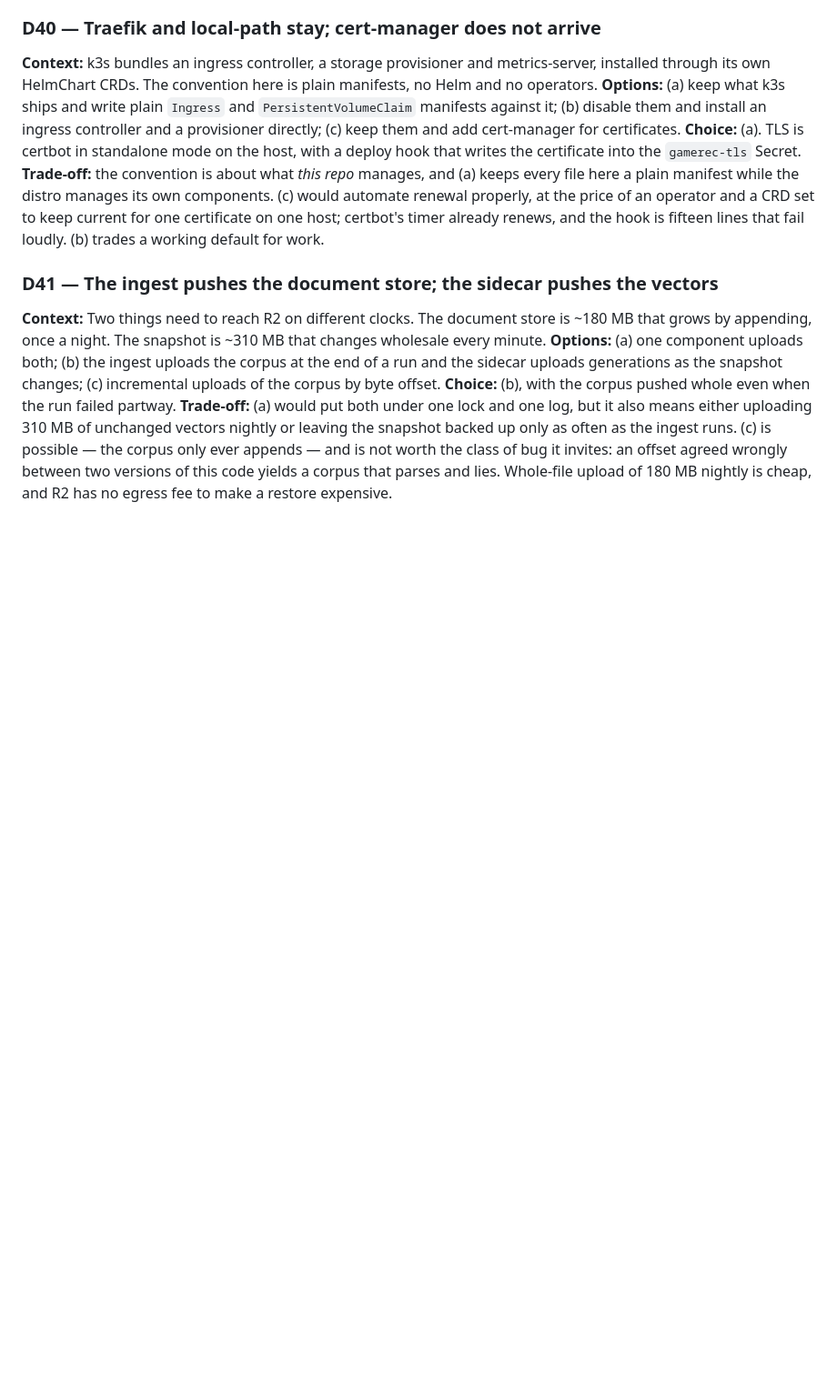
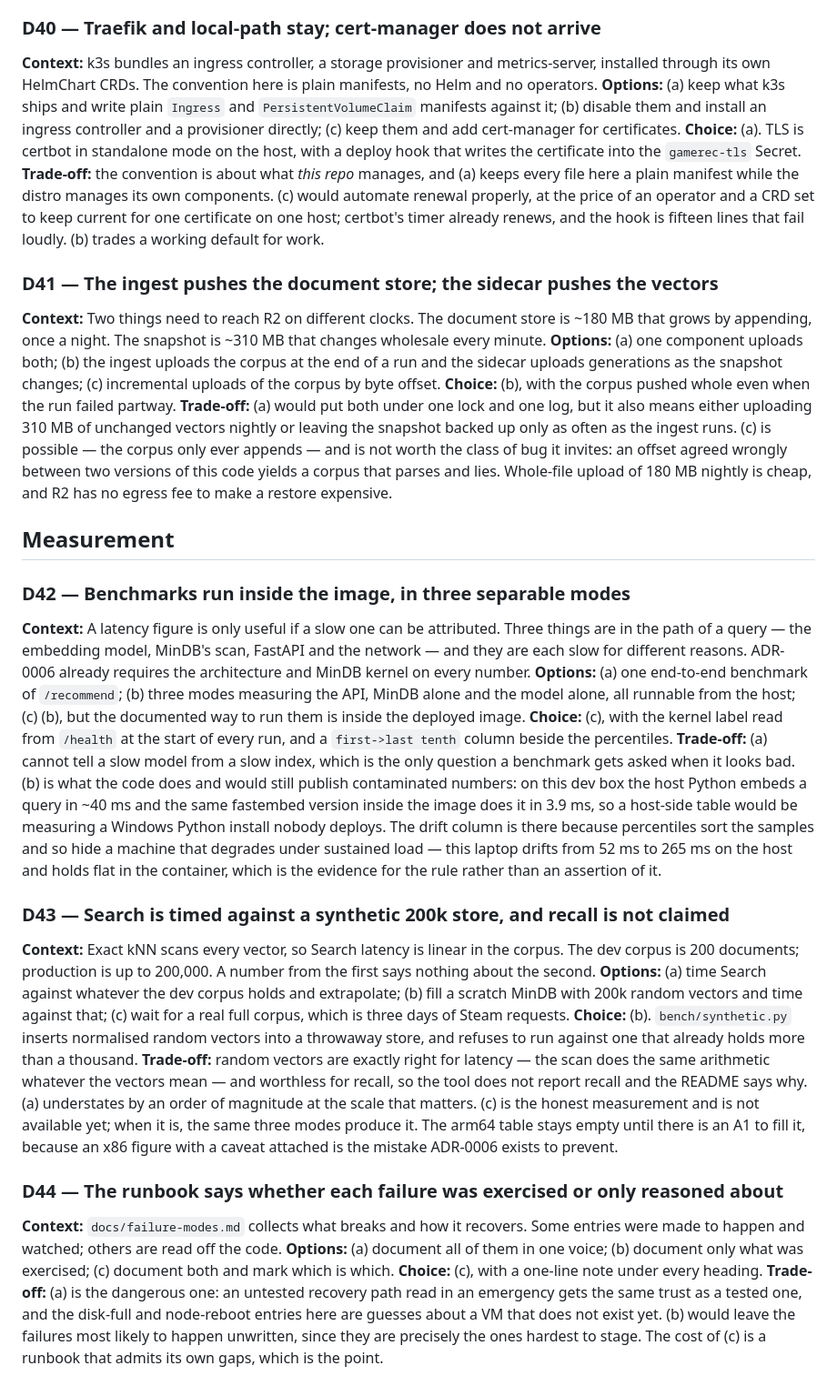
Before and after one commit to DeviousDrops/GameRec, a Markdown page: DECISIONS.md, the part around the change. Shown at 91% size. Rendered like a GitHub page; blank space fills up the shorter version.

Commit message:
Record the Phase 5 decisions and close out the phase
D42 is the one worth arguing about: the benchmarks are documented as running
inside the deployed image, not on the host. The evidence is in the entry -- the
same fastembed version embeds a query in ~40 ms on this machine's Python and
3.9 ms in the image, so a host-side table would have been measuring a Windows
Python install nobody deploys. D43 covers the synthetic 200k store and why it
times Search honestly while saying nothing about recall. D44 is the rule that
the runbook marks each failure as exercised or merely reasoned about.

The README now quotes two numbers with the corpus size attached, and the phase
table closes Phase 5 with the arm64 figures named as outstanding rather than
quietly missing.

```diff
--- a/DECISIONS.md
+++ b/DECISIONS.md
@@ -589,3 +589,51 @@ of unchanged vectors nightly or leaving the snapshot backed up only as often as
 possible — the corpus only ever appends — and is not worth the class of bug it invites: an offset agreed
 wrongly between two versions of this code yields a corpus that parses and lies. Whole-file upload of
 180 MB nightly is cheap, and R2 has no egress fee to make a restore expensive.
+
+## Measurement
+
+### D42 — Benchmarks run inside the image, in three separable modes
+
+**Context:** A latency figure is only useful if a slow one can be attributed. Three things are in the
+path of a query — the embedding model, MinDB's scan, FastAPI and the network — and they are each slow
+for different reasons. ADR-0006 already requires the architecture and MinDB kernel on every number.
+**Options:** (a) one end-to-end benchmark of `/recommend`; (b) three modes measuring the API, MinDB
+alone and the model alone, all runnable from the host; (c) (b), but the documented way to run them is
+inside the deployed image.
+**Choice:** (c), with the kernel label read from `/health` at the start of every run, and a
+`first->last tenth` column beside the percentiles.
+**Trade-off:** (a) cannot tell a slow model from a slow index, which is the only question a benchmark
+gets asked when it looks bad. (b) is what the code does and would still publish contaminated numbers:
+on this dev box the host Python embeds a query in ~40 ms and the same fastembed version inside the
+image does it in 3.9 ms, so a host-side table would be measuring a Windows Python install nobody
+deploys. The drift column is there because percentiles sort the samples and so hide a machine that
+degrades under sustained load — this laptop drifts from 52 ms to 265 ms on the host and holds flat in
+the container, which is the evidence for the rule rather than an assertion of it.
+
+### D43 — Search is timed against a synthetic 200k store, and recall is not claimed
+
+**Context:** Exact kNN scans every vector, so Search latency is linear in the corpus. The dev corpus
+is 200 documents; production is up to 200,000. A number from the first says nothing about the second.
+**Options:** (a) time Search against whatever the dev corpus holds and extrapolate; (b) fill a scratch
+MinDB with 200k random vectors and time against that; (c) wait for a real full corpus, which is three
+days of Steam requests.
+**Choice:** (b). `bench/synthetic.py` inserts normalised random vectors into a throwaway store, and
+refuses to run against one that already holds more than a thousand.
+**Trade-off:** random vectors are exactly right for latency — the scan does the same arithmetic
+whatever the vectors mean — and worthless for recall, so the tool does not report recall and the README
+says why. (a) understates by an order of magnitude at the scale that matters. (c) is the honest
+measurement and is not available yet; when it is, the same three modes produce it. The arm64 table
+stays empty until there is an A1 to fill it, because an x86 figure with a caveat attached is the
+mistake ADR-0006 exists to prevent.
+
+### D44 — The runbook says whether each failure was exercised or only reasoned about
+
+**Context:** `docs/failure-modes.md` collects what breaks and how it recovers. Some entries were made
+to happen and watched; others are read off the code.
+**Options:** (a) document all of them in one voice; (b) document only what was exercised; (c) document
+both and mark which is which.
+**Choice:** (c), with a one-line note under every heading.
+**Trade-off:** (a) is the dangerous one: an untested recovery path read in an emergency gets the same
+trust as a tested one, and the disk-full and node-reboot entries here are guesses about a VM that does
+not exist yet. (b) would leave the failures most likely to happen unwritten, since they are precisely
+the ones hardest to stage. The cost of (c) is a runbook that admits its own gaps, which is the point.
```
Also changed, not shown: README.md (+6 -4 lines).
